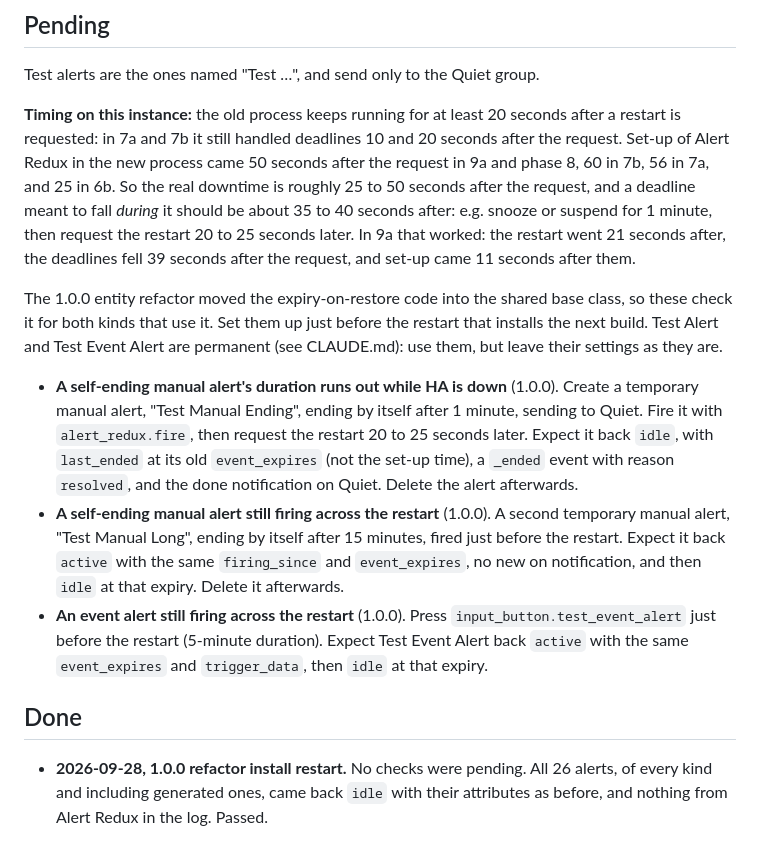
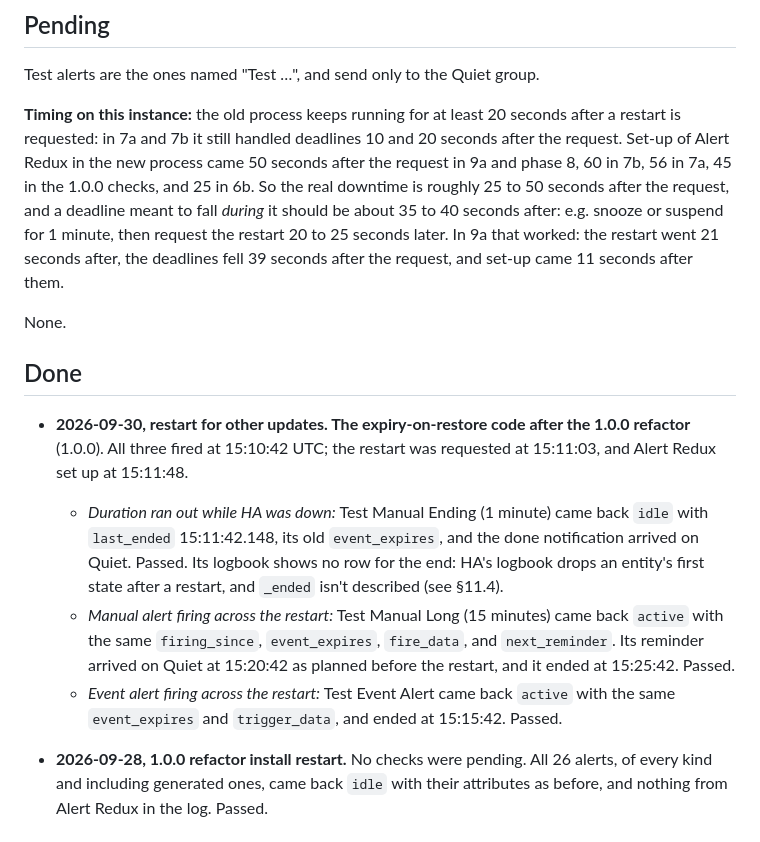
Before and after one commit to arkane-systems/ha-alert-redux, a Markdown page: docs/restart-checks.md, the part around the change. Rendered like a GitHub page.

Commit message:
Restart checks: the 1.0.0 expiry-on-restore checks passed
Self-ending manual and event alerts across the 2026-09-30 restart: a
duration that ran out while HA was down ended at its old expiry with the
done notification, and firings across the restart kept their expiry,
fire data, and planned reminder.

Co-Authored-By: Claude Opus 5.5 <noreply@anthropic.com>

```diff
--- a/docs/restart-checks.md
+++ b/docs/restart-checks.md
@@ -17,35 +17,32 @@ Test alerts are the ones named "Test …", and send only to the Quiet group.
 **Timing on this instance:** the old process keeps running for at least 20
 seconds after a restart is requested: in 7a and 7b it still handled deadlines 10
 and 20 seconds after the request. Set-up of Alert Redux in the new process came
-50 seconds after the request in 9a and phase 8, 60 in 7b, 56 in 7a, and 25 in
-6b. So the real downtime is roughly 25 to 50 seconds after the request, and a
-deadline meant to fall *during* it should be about 35 to 40 seconds after: e.g.
+50 seconds after the request in 9a and phase 8, 60 in 7b, 56 in 7a, 45 in
+the 1.0.0 checks, and 25 in 6b. So the real downtime is roughly 25 to 50
+seconds after the request, and a deadline meant to fall *during* it should be about 35 to 40 seconds after: e.g.
 snooze or suspend for 1 minute, then request the restart 20 to 25 seconds later.
 In 9a that worked: the restart went 21 seconds after, the deadlines fell 39
 seconds after the request, and set-up came 11 seconds after them.
 
-The 1.0.0 entity refactor moved the expiry-on-restore code into the shared base
-class, so these check it for both kinds that use it. Set them up just before the
-restart that installs the next build. Test Alert and Test Event Alert are
-permanent (see CLAUDE.md): use them, but leave their settings as they are.
-
-- **A self-ending manual alert's duration runs out while HA is down** (1.0.0).
-  Create a temporary manual alert, "Test Manual Ending", ending by itself after
-  1 minute, sending to Quiet. Fire it with `alert_redux.fire`, then request the
-  restart 20 to 25 seconds later. Expect it back `idle`, with `last_ended` at its
-  old `event_expires` (not the set-up time), a `_ended` event with reason
-  `resolved`, and the done notification on Quiet. Delete the alert afterwards.
-- **A self-ending manual alert still firing across the restart** (1.0.0). A
-  second temporary manual alert, "Test Manual Long", ending by itself after 15
-  minutes, fired just before the restart. Expect it back `active` with the same
-  `firing_since` and `event_expires`, no new on notification, and then `idle` at
-  that expiry. Delete it afterwards.
-- **An event alert still firing across the restart** (1.0.0). Press
-  `input_button.test_event_alert` just before the restart (5-minute duration).
-  Expect Test Event Alert back `active` with the same `event_expires` and
-  `trigger_data`, then `idle` at that expiry.
+None.
 
 ## Done
+
+- **2026-09-30, restart for other updates. The expiry-on-restore code after the
+  1.0.0 refactor** (1.0.0). All three fired at 15:10:42 UTC; the restart was
+  requested at 15:11:03, and Alert Redux set up at 15:11:48.
+  - *Duration ran out while HA was down:* Test Manual Ending (1 minute) came
+    back `idle` with `last_ended` 15:11:42.148, its old `event_expires`, and the
+    done notification arrived on Quiet. Passed. Its logbook shows no row for the
+    end: HA's logbook drops an entity's first state after a restart, and `_ended`
+    isn't described (see §11.4).
+  - *Manual alert firing across the restart:* Test Manual Long (15 minutes) came
+    back `active` with the same `firing_since`, `event_expires`, `fire_data`, and
+    `next_reminder`. Its reminder arrived on Quiet at 15:20:42 as planned before
+    the restart, and it ended at 15:25:42. Passed.
+  - *Event alert firing across the restart:* Test Event Alert came back `active`
+    with the same `event_expires` and `trigger_data`, and ended at 15:15:42.
+    Passed.
 
 - **2026-09-28, 1.0.0 refactor install restart.** No checks were pending. All
   26 alerts, of every kind and including generated ones, came back `idle` with
```
